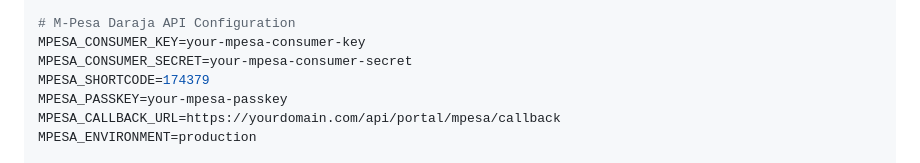
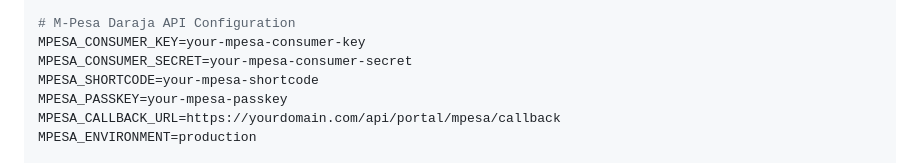
Before and after one commit to okmomnyi/Pay-to-Connect, a Markdown page: README.md, the part around the change. Rendered like a GitHub page.

Commit message:
Remove sensitive data and cleanup
- Remove QUICK_START.md (contained hardcoded admin credentials)
- Remove leaked M-Pesa shortcode from README.md
- Replace with placeholder values for security

```diff
--- a/README.md
+++ b/README.md
@@ -93,7 +93,7 @@ BCRYPT_ROUNDS=12
 # M-Pesa Daraja API Configuration
 MPESA_CONSUMER_KEY=your-mpesa-consumer-key
 MPESA_CONSUMER_SECRET=your-mpesa-consumer-secret
-MPESA_SHORTCODE=174379
+MPESA_SHORTCODE=your-mpesa-shortcode
 MPESA_PASSKEY=your-mpesa-passkey
 MPESA_CALLBACK_URL=https://yourdomain.com/api/portal/mpesa/callback
 MPESA_ENVIRONMENT=production
```
Also changed, not shown: QUICK_START.md (deleted, +0 -169 lines).
